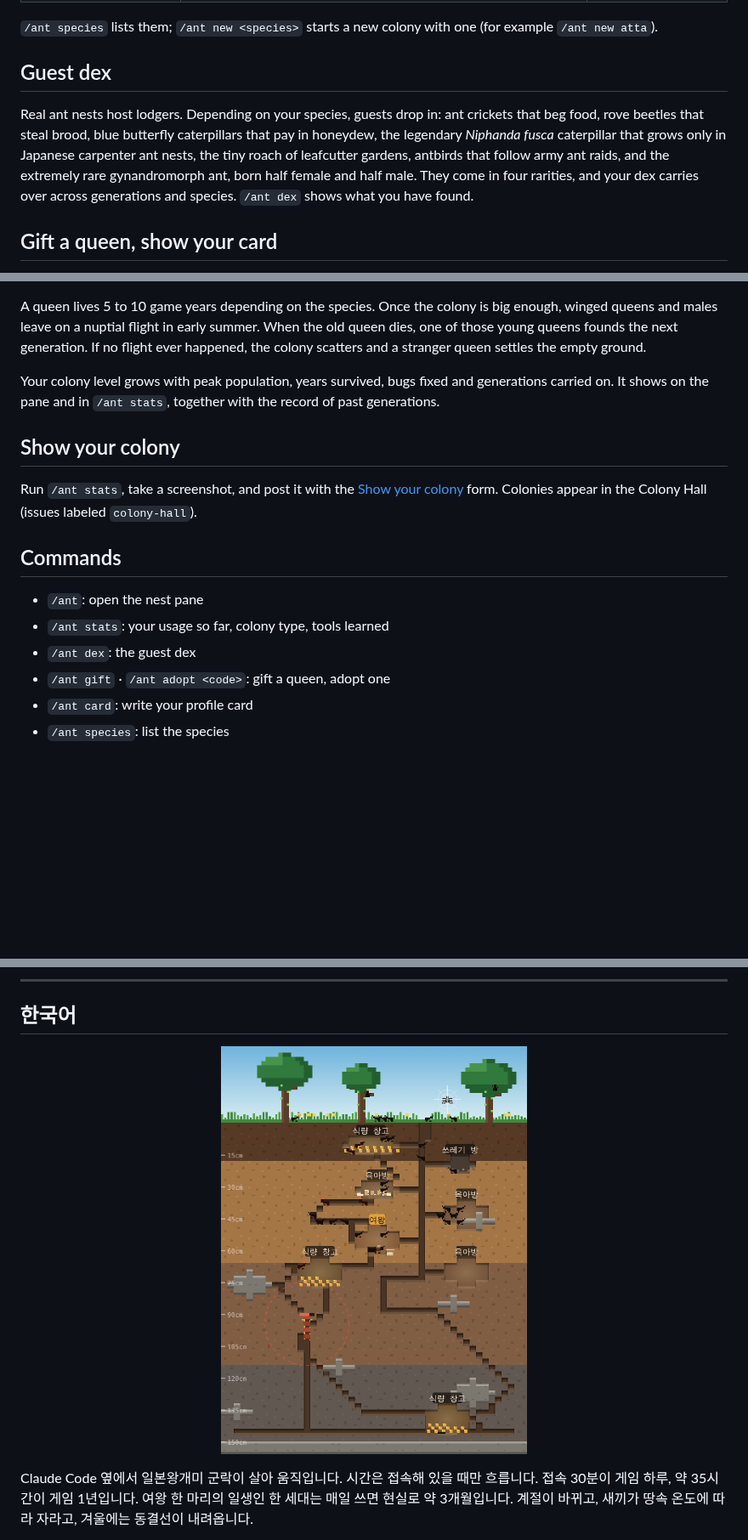
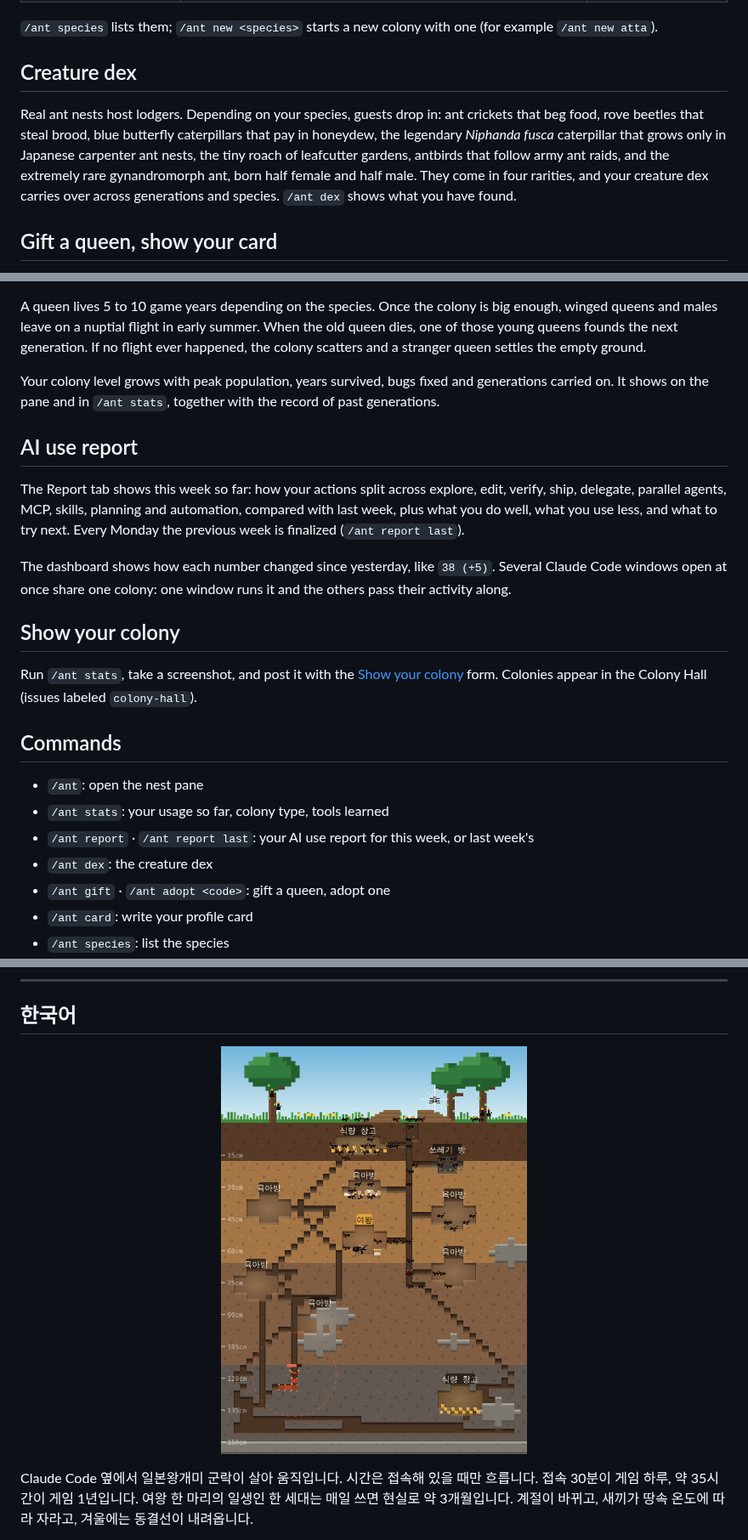
Before and after one commit to findot-ai/ant-nest, a Markdown page: README.md, 3 parts joined by grey strips. Shown at 85% size. Rendered like a GitHub page; pictures changed too: docs/nest-ko.png; blank space fills up the shorter version.

```diff
--- a/README.md
+++ b/README.md
@@ -72,9 +73,9 @@ Only the 15 most recent conversation files under 4 MB are read.
 
 `/ant species` lists them; `/ant new <species>` starts a new colony with one (for example `/ant new atta`).
 
-## Guest dex
+## Creature dex
 
-Real ant nests host lodgers. Depending on your species, guests drop in: ant crickets that beg food, rove beetles that steal brood, blue butterfly caterpillars that pay in honeydew, the legendary *Niphanda fusca* caterpillar that grows only in Japanese carpenter ant nests, the tiny roach of leafcutter gardens, antbirds that follow army ant raids, and the extremely rare gynandromorph ant, born half female and half male. They come in four rarities, and your dex carries over across generations and species. `/ant dex` shows what you have found.
+Real ant nests host lodgers. Depending on your species, guests drop in: ant crickets that beg food, rove beetles that steal brood, blue butterfly caterpillars that pay in honeydew, the legendary *Niphanda fusca* caterpillar that grows only in Japanese carpenter ant nests, the tiny roach of leafcutter gardens, antbirds that follow army ant raids, and the extremely rare gynandromorph ant, born half female and half male. They come in four rarities, and your creature dex carries over across generations and species. `/ant dex` shows what you have found.
 
 ## Gift a queen, show your card
 
@@ -89,6 +90,12 @@ A queen lives 5 to 10 game years depending on the species. Once the colony is bi
 
 Your colony level grows with peak population, years survived, bugs fixed and generations carried on. It shows on the pane and in `/ant stats`, together with the record of past generations.
 
+## AI use report
+
+The Report tab shows this week so far: how your actions split across explore, edit, verify, ship, delegate, parallel agents, MCP, skills, planning and automation, compared with last week, plus what you do well, what you use less, and what to try next. Every Monday the previous week is finalized (`/ant report last`).
+
+The dashboard shows how each number changed since yesterday, like `38 (+5)`. Several Claude Code windows open at once share one colony: one window runs it and the others pass their activity along.
+
 ## Show your colony
 
 Run `/ant stats`, take a screenshot, and post it with the [Show your colony](https://github.com/findot-ai/ant-nest/issues/new?template=show-your-colony.yml) form. Colonies appear in the Colony Hall (issues labeled `colony-hall`).
@@ -97,7 +104,8 @@ Run `/ant stats`, take a screenshot, and post it with the [Show your colony](htt
 
 - `/ant`: open the nest pane
 - `/ant stats`: your usage so far, colony type, tools learned
-- `/ant dex`: the guest dex
+- `/ant report` · `/ant report last`: your AI use report for this week, or last week's
+- `/ant dex`: the creature dex
 - `/ant gift` · `/ant adopt <code>`: gift a queen, adopt one
 - `/ant card`: write your profile card
 - `/ant species`: list the species
```
Also changed, not shown: other parts of README.md (+17 -8 lines), docs/nest-en.png, docs/species.png, 9 other files.
